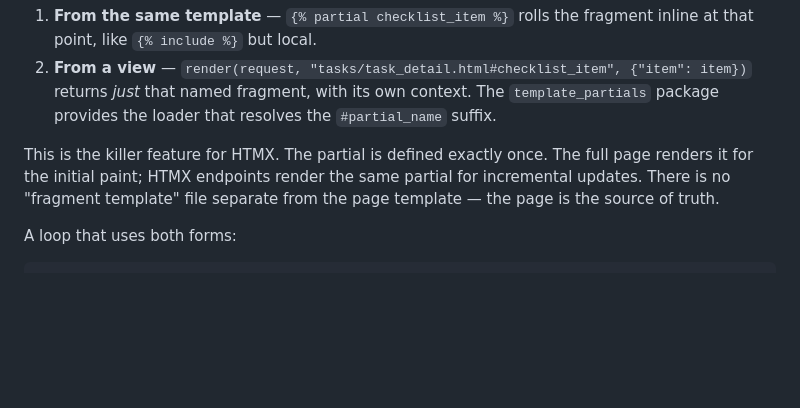
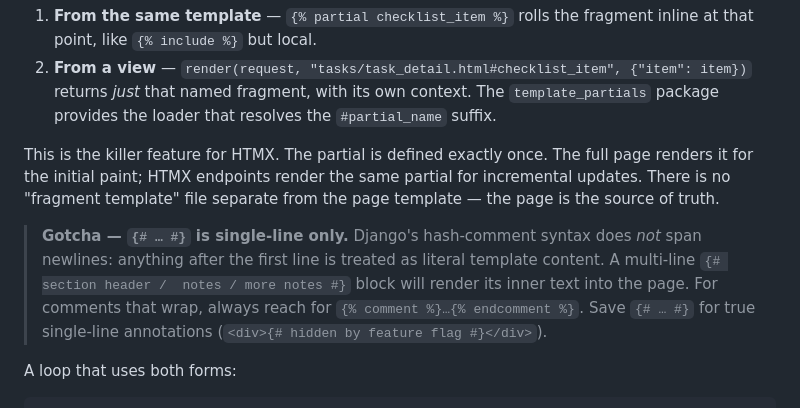
Before and after one commit to derrickmaestas/django-copier, a Markdown page: docs/tutorial/11-templates-htmx.md, the part around the change. Drawn GitHub-style; blank space fills up the shorter version.

````diff
--- a/docs/tutorial/11-templates-htmx.md
+++ b/docs/tutorial/11-templates-htmx.md
@@ -402,6 +402,8 @@ Two ways to render a partial:
 
 This is the killer feature for HTMX. The partial is defined exactly once. The full page renders it for the initial paint; HTMX endpoints render the same partial for incremental updates. There is no "fragment template" file separate from the page template — the page is the source of truth.
 
+> **Gotcha — `{# … #}` is single-line only.** Django's hash-comment syntax does *not* span newlines: anything after the first line is treated as literal template content. A multi-line `{# section header /  notes / more notes #}` block will render its inner text into the page. For comments that wrap, always reach for `{% comment %}…{% endcomment %}`. Save `{# … #}` for true single-line annotations (`<div>{# hidden by feature flag #}</div>`).
+
 A loop that uses both forms:
 
 ```django
````
Also changed, not shown: docs/tutorial/14-full-text-search.md (+5 -2 lines).
